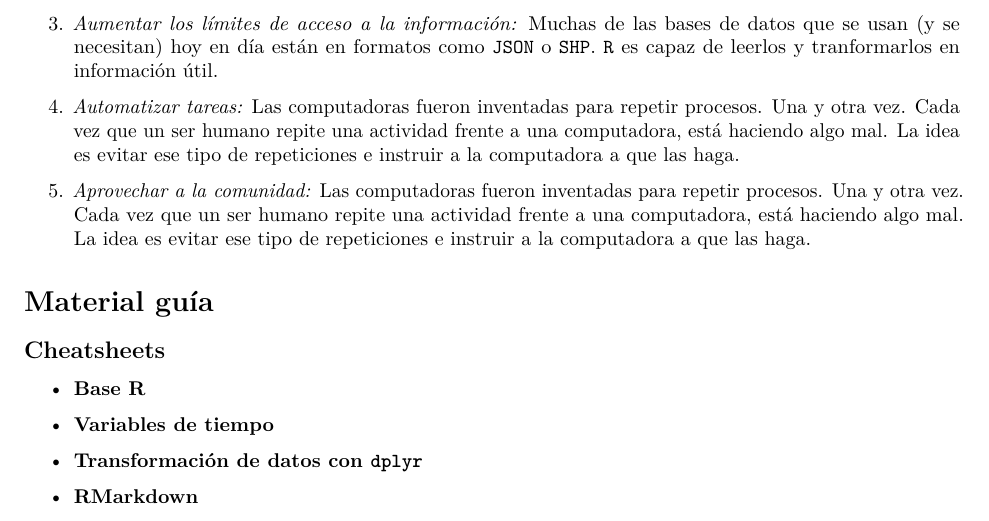
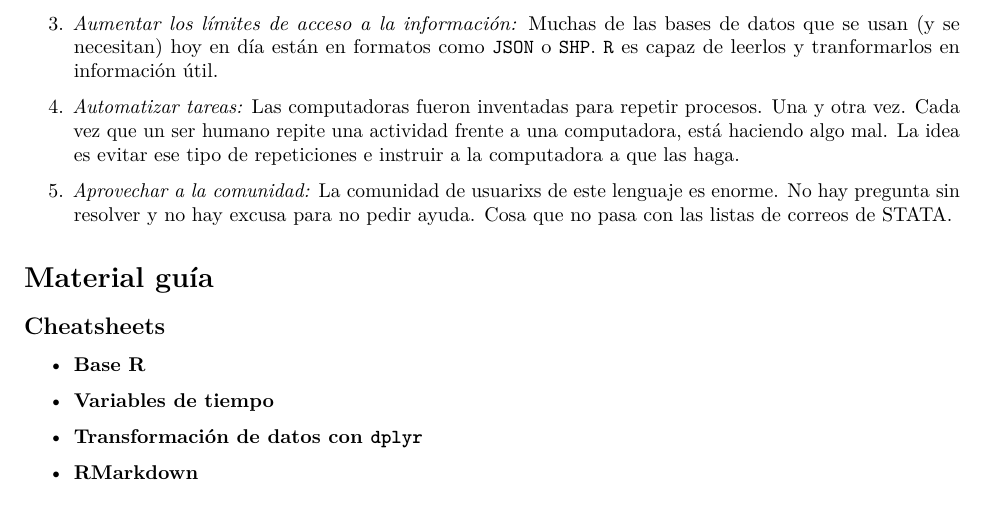
Before and after one commit to jmtoral/Curso_R_Introduccion, a LaTeX document (syllabus.tex): part of page 1 of 3, cut so that both start at the same text. Compiled offline with pdfLaTeX.

Commit message:
Syllabus

```diff
--- a/syllabus.tex
+++ b/syllabus.tex
@@ -134,11 +134,9 @@ se espera desarrolles habilidades con cuatro objetivos particulares.
   idea es evitar ese tipo de repeticiones e instruir a la computadora a
   que las haga.
 \item
-  \emph{Aprovechar a la comunidad:} Las computadoras fueron inventadas
-  para repetir procesos. Una y otra vez. Cada vez que un ser humano
-  repite una actividad frente a una computadora, está haciendo algo mal.
-  La idea es evitar ese tipo de repeticiones e instruir a la computadora
-  a que las haga.
+  \emph{Aprovechar a la comunidad:} La comunidad de usuarixs de este
+  lenguaje es enorme. No hay pregunta sin resolver y no hay excusa para
+  no pedir ayuda. Cosa que no pasa con las listas de correos de STATA.
 \end{enumerate}
 
 \section{Material guía}\label{material-guia}
```
Also changed, not shown: syllabus.pdf, 1 other file.
